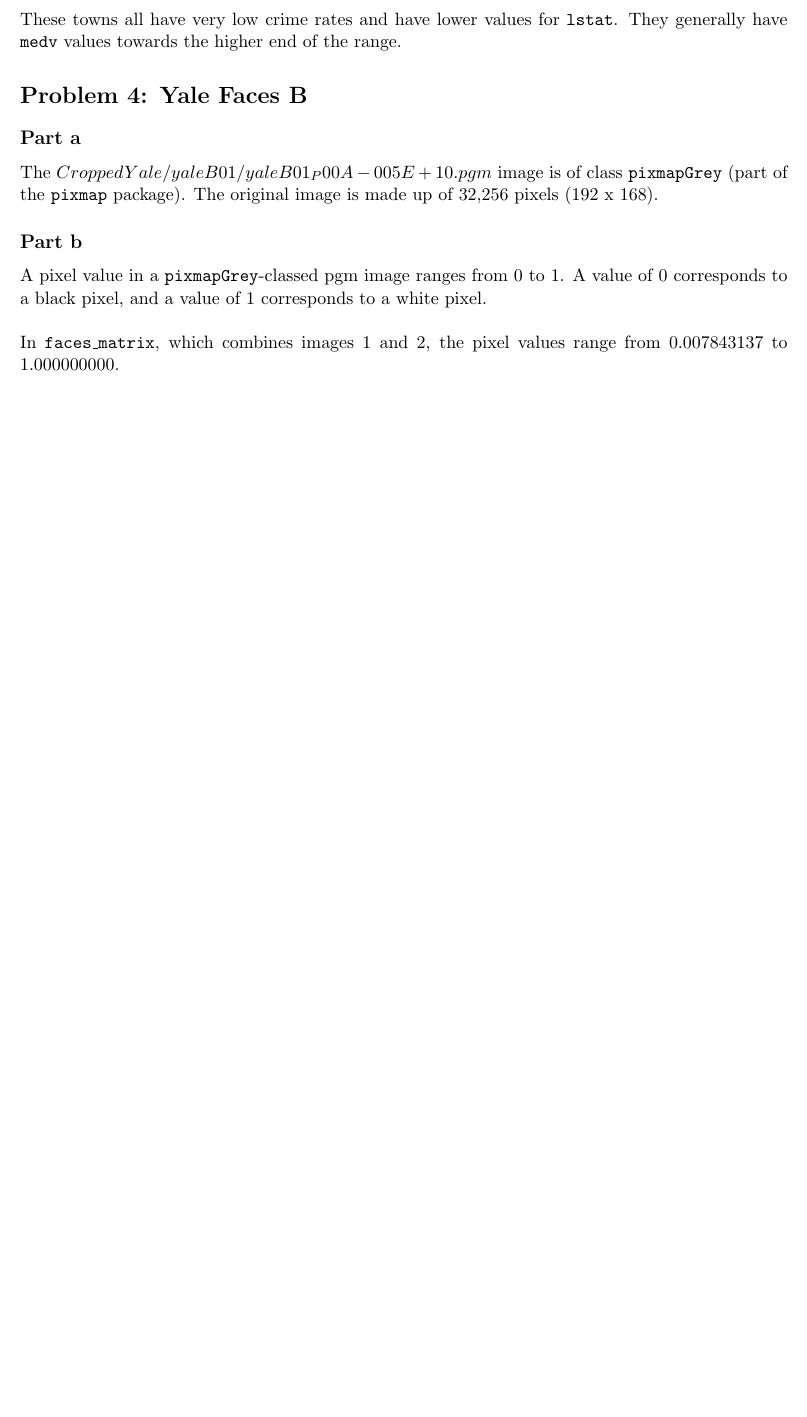
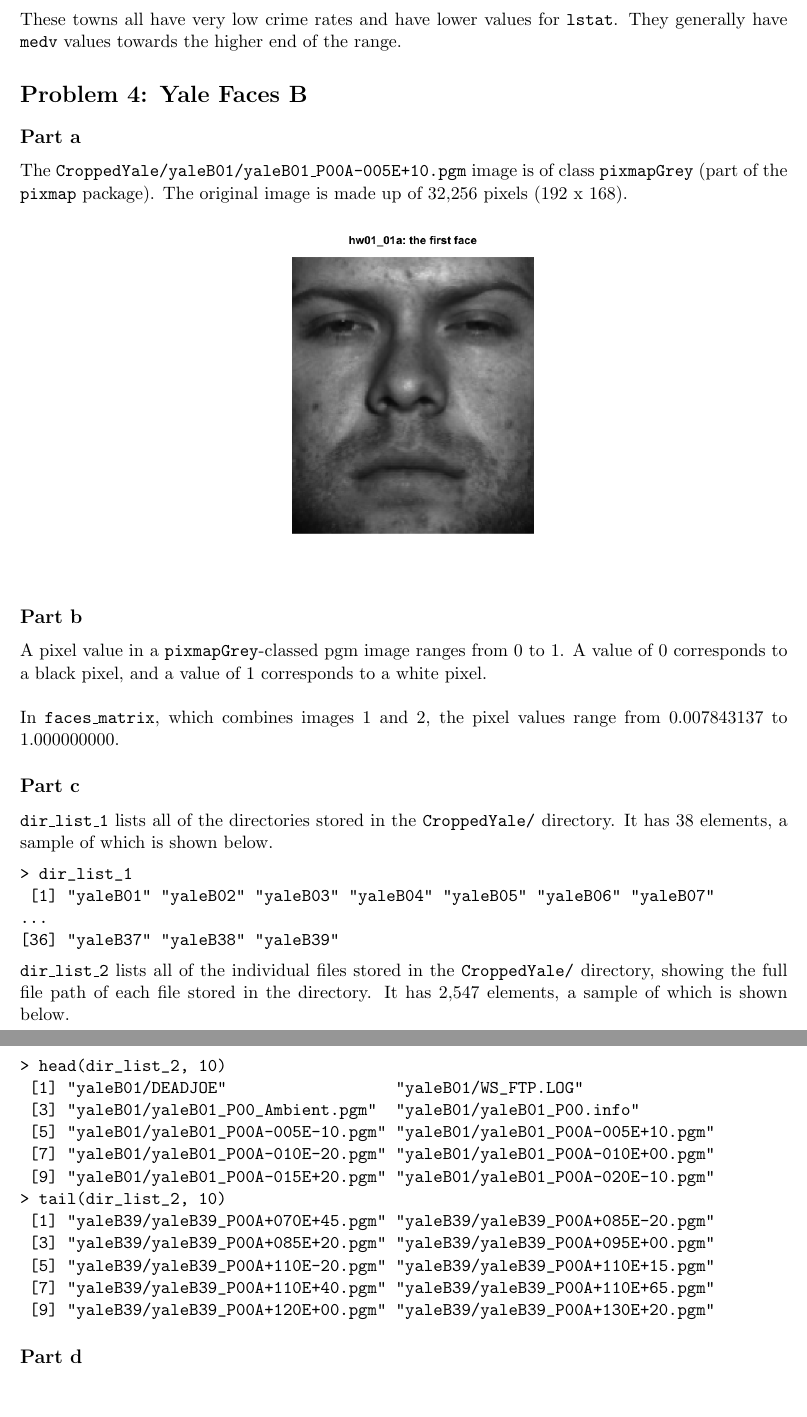
Before and after one commit to BrianWeinstein/data-mining, a LaTeX problem sheet (homework_1/writeup/hw01_writeup.tex): part of page 16 of 16 before the commit and two parts of pages 16 and 17 of 17 after it, the two joined at a grey line, cut so that both start at the same text, the shorter picture padded with empty space. Compiled offline with pdfLaTeX.

Commit message:
finished problem 4

```diff
--- a/homework_1/writeup/hw01_writeup.tex
+++ b/homework_1/writeup/hw01_writeup.tex
@@ -442,8 +442,14 @@ These towns all have very low crime rates and have lower values for \texttt{lsta
 
 \subsection*{Part a}
 
-The $CroppedYale/yaleB01/yaleB01_P00A-005E+10.pgm$ image is of class \texttt{pixmapGrey} (part of the \texttt{pixmap} package). The original image is made up of 32,256 pixels (192 x 168).
+The \texttt{CroppedYale/yaleB01/yaleB01\_P00A-005E+10.pgm} image is of class \texttt{pixmapGrey} (part of the \texttt{pixmap} package). The original image is made up of 32,256 pixels (192 x 168).
 
+\begin{figure}[H]
+	\centering
+	\includegraphics[width=4in]{4_01a.png}
+	%\caption{}
+	%\label{fig:figName}
+\end{figure}
 
 
 \subsection*{Part b}
@@ -453,3 +459,31 @@ A pixel value in a \texttt{pixmapGrey}-classed pgm image ranges from 0 to 1. A v
 In \texttt{faces\_matrix}, which combines images 1 and 2, the pixel values range from 0.007843137 to 1.000000000.
 
 
+\subsection*{Part c}
+
+\texttt{dir\_list\_1} lists all of the directories stored in the \texttt{CroppedYale/} directory. It has 38 elements, a sample of which is shown below.
+\begin{verbatim}
+> dir_list_1
+ [1] "yaleB01" "yaleB02" "yaleB03" "yaleB04" "yaleB05" "yaleB06" "yaleB07"
+...
+[36] "yaleB37" "yaleB38" "yaleB39"
+\end{verbatim}
+
+
+\texttt{dir\_list\_2} lists all of the individual files stored in the \texttt{CroppedYale/} directory, showing the full file path of each file stored in the directory. It has 2,547 elements, a sample of which is shown below.
+\begin{verbatim}
+> head(dir_list_2, 10)
+ [1] "yaleB01/DEADJOE"                  "yaleB01/WS_FTP.LOG"
+ [3] "yaleB01/yaleB01_P00_Ambient.pgm"  "yaleB01/yaleB01_P00.info"
+ [5] "yaleB01/yaleB01_P00A-005E-10.pgm" "yaleB01/yaleB01_P00A-005E+10.pgm"
+ [7] "yaleB01/yaleB01_P00A-010E-20.pgm" "yaleB01/yaleB01_P00A-010E+00.pgm"
+ [9] "yaleB01/yaleB01_P00A-015E+20.pgm" "yaleB01/yaleB01_P00A-020E-10.pgm"
+> tail(dir_list_2, 10)
+ [1] "yaleB39/yaleB39_P00A+070E+45.pgm" "yaleB39/yaleB39_P00A+085E-20.pgm"
+ [3] "yaleB39/yaleB39_P00A+085E+20.pgm" "yaleB39/yaleB39_P00A+095E+00.pgm"
+ [5] "yaleB39/yaleB39_P00A+110E-20.pgm" "yaleB39/yaleB39_P00A+110E+15.pgm"
+ [7] "yaleB39/yaleB39_P00A+110E+40.pgm" "yaleB39/yaleB39_P00A+110E+65.pgm"
+ [9] "yaleB39/yaleB39_P00A+120E+00.pgm" "yaleB39/yaleB39_P00A+130E+20.pgm"
+\end{verbatim}
+
+\subsection*{Part d}
```
Also changed, not shown: homework_1/hw01_problem_set.pdf, homework_1/writeup/4_01d.png (added), homework_1/writeup/hw01_writeup.pdf, homework_1/writeup/hw01_writeup.tex (10 more changed lines), 1 other file.
